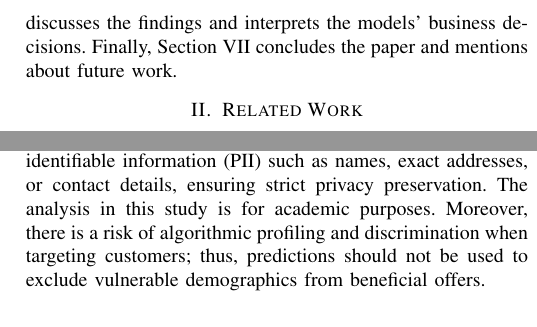
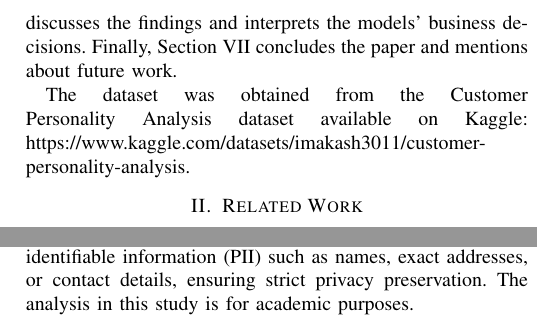
Before and after one commit to saadetcansu/CustomerSegmentationProject, a LaTeX paper (report/main.tex): two parts of the columns of pages 2 and 3 of 7, joined at a grey line, cut so that both start at the same text. Compiled offline with pdfLaTeX.

Commit message:
Update report: remove ethical discussion sentence and recompile PDF

```diff
--- a/report/main.tex
+++ b/report/main.tex
@@ -81,7 +81,7 @@ Section V presents the experimental results and model comparisons.
 Section VI discusses the findings and interprets the models’ business decisions.
 Finally, Section VII concludes the paper and mentions about future work.
 
-
+The dataset was obtained from the Customer Personality Analysis dataset available on Kaggle: https://www.kaggle.com/datasets/imakash3011/customer-personality-analysis.
 
 \section{Related Work}
 \label{sec:related_work}
@@ -188,7 +188,7 @@ Figure \ref{fig:eda_financials} highlights the relationship between these key fi
 Using the data should ben done ethically and we pay attention to this issue.
 
 The Customer Personality Analysis dataset, which is used in the project, is public and  anonymous. It contains no personally identifiable information (PII) such as names, exact addresses, or contact details, ensuring strict privacy preservation.
-The analysis in this study is for academic purposes. Moreover, there is a risk of algorithmic profiling and discrimination when targeting customers; thus, predictions should not be used to exclude vulnerable demographics from beneficial offers.
+The analysis in this study is for academic purposes.
 \section{Methodology}
 \label{sec:methodology}
 
```
Also changed, not shown: report/main.pdf, report/main.tex (2 more changed lines).
